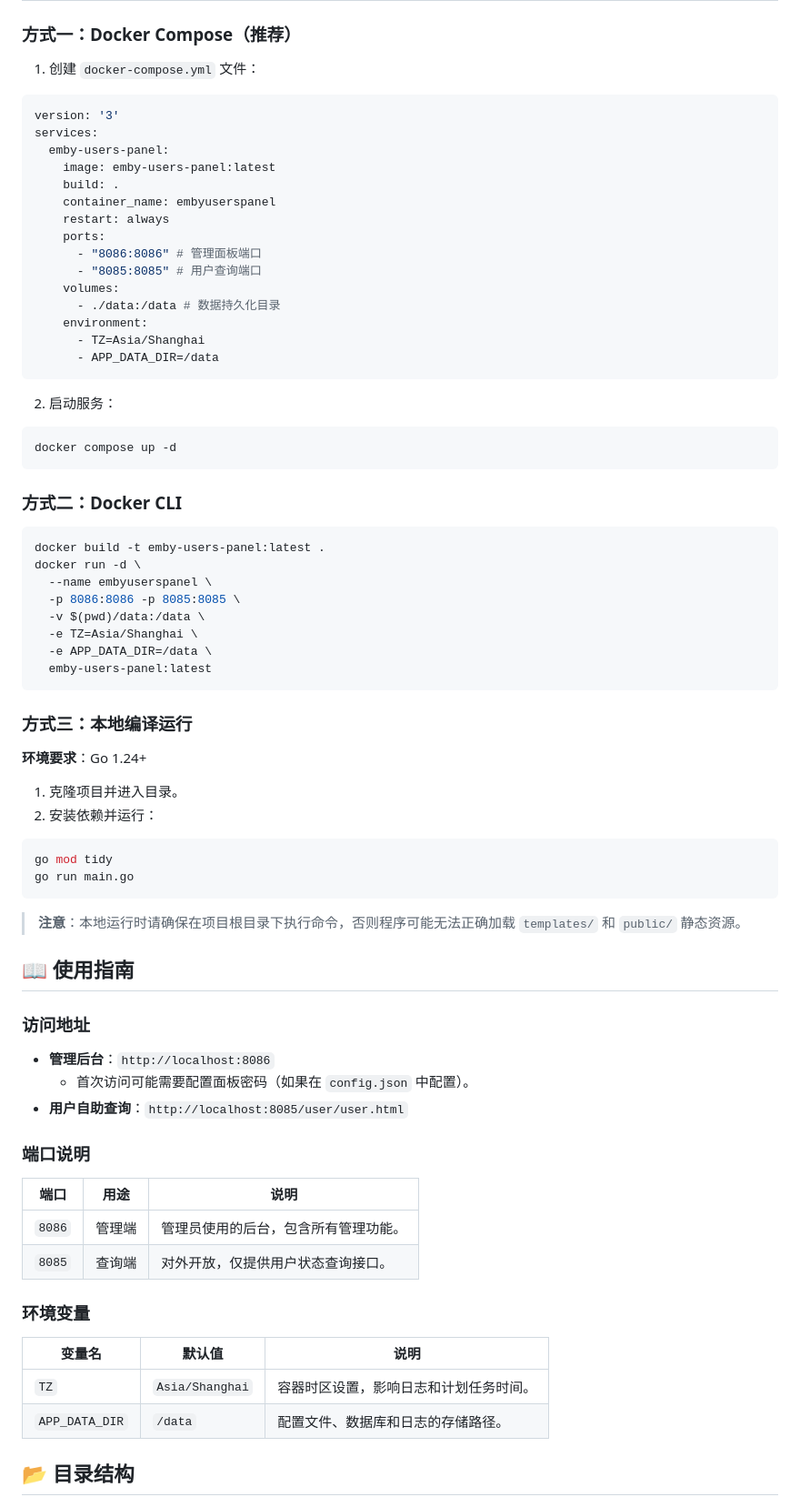
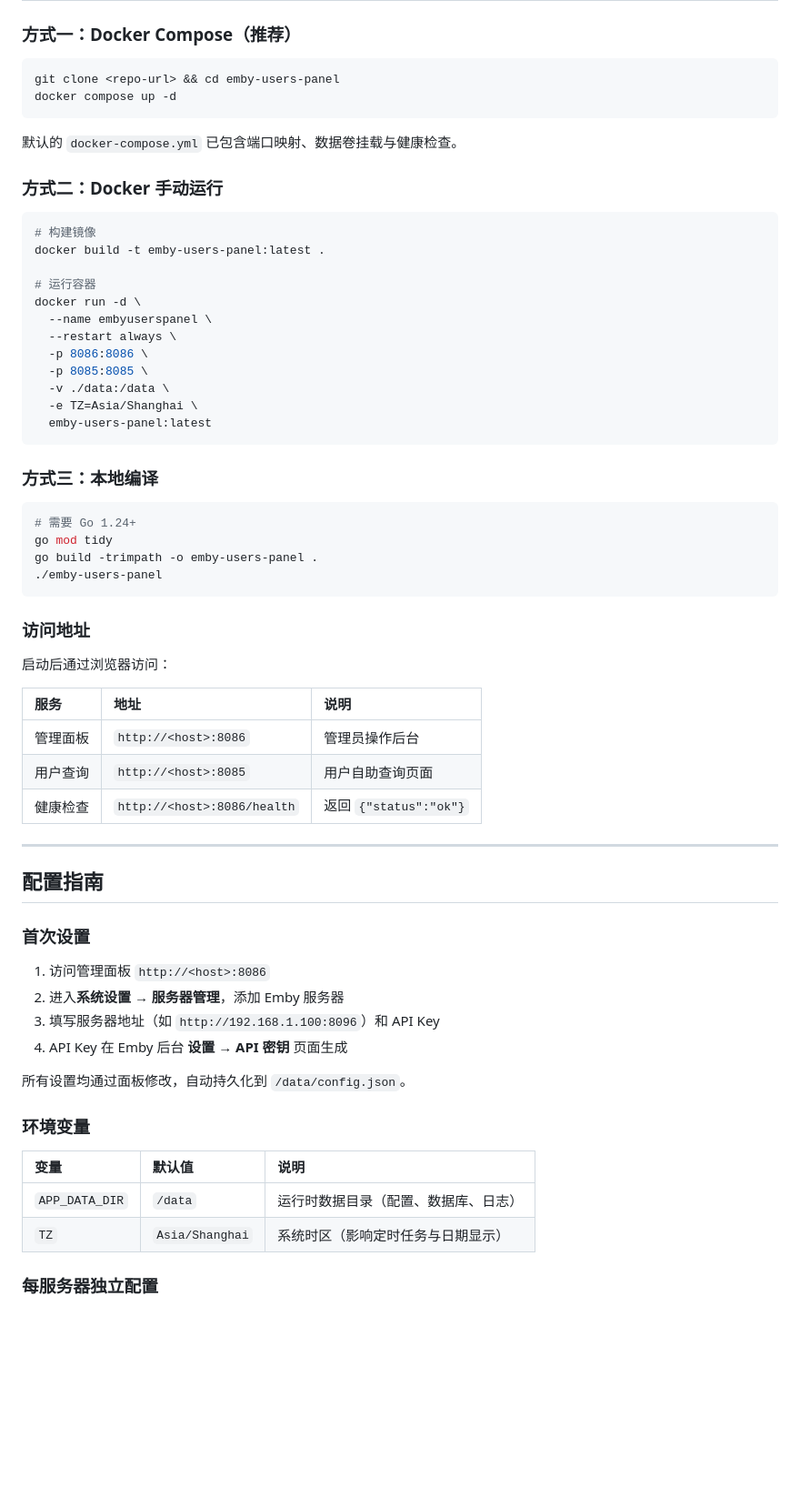
Before and after one commit to GitYuA/EmbyUsersPlane, a Markdown page: README.md, the part around one of its changes. Shown at 91% size. GitHub-like rendering; blank space fills up the shorter version.

````diff
--- a/README.md
+++ b/README.md
@@ -29,80 +81,68 @@ Emby 用户管理面板 (Go 实现)，专为 Emby 媒体服务器设计的轻量
 
 ### 方式一：Docker Compose（推荐）
 
-1. 创建 `docker-compose.yml` 文件：
-
-```yaml
-version: '3'
-services:
-  emby-users-panel:
-    image: emby-users-panel:latest
-    build: .
-    container_name: embyuserspanel
-    restart: always
-    ports:
-      - "8086:8086" # 管理面板端口
-      - "8085:8085" # 用户查询端口
-    volumes:
-      - ./data:/data # 数据持久化目录
-    environment:
-      - TZ=Asia/Shanghai
-      - APP_DATA_DIR=/data
-```
-
-2. 启动服务：
-
 ```bash
+git clone <repo-url> && cd emby-users-panel
 docker compose up -d
 ```
 
-### 方式二：Docker CLI
+默认的 `docker-compose.yml` 已包含端口映射、数据卷挂载与健康检查。
+
+### 方式二：Docker 手动运行
 
 ```bash
+# 构建镜像
 docker build -t emby-users-panel:latest .
+
+# 运行容器
 docker run -d \
   --name embyuserspanel \
-  -p 8086:8086 -p 8085:8085 \
-  -v $(pwd)/data:/data \
+  --restart always \
+  -p 8086:8086 \
+  -p 8085:8085 \
+  -v ./data:/data \
   -e TZ=Asia/Shanghai \
-  -e APP_DATA_DIR=/data \
   emby-users-panel:latest
 ```
 
-### 方式三：本地编译运行
-
-**环境要求**：Go 1.24+
-
-1. 克隆项目并进入目录。
-2. 安装依赖并运行：
+### 方式三：本地编译
 
 ```bash
+# 需要 Go 1.24+
 go mod tidy
-go run main.go
+go build -trimpath -o emby-users-panel .
+./emby-users-panel
 ```
-
-> **注意**：本地运行时请确保在项目根目录下执行命令，否则程序可能无法正确加载 `templates/` 和 `public/` 静态资源。
-
-## 📖 使用指南
 
 ### 访问地址
 
-- **管理后台**：`http://localhost:8086`
-  - 首次访问可能需要配置面板密码（如果在 `config.json` 中配置）。
-- **用户自助查询**：`http://localhost:8085/user/user.html`
+启动后通过浏览器访问：
 
-### 端口说明
+| 服务 | 地址 | 说明 |
+|:-----|:-----|:-----|
+| 管理面板 | `http://<host>:8086` | 管理员操作后台 |
+| 用户查询 | `http://<host>:8085` | 用户自助查询页面 |
+| 健康检查 | `http://<host>:8086/health` | 返回 `{"status":"ok"}` |
 
-| 端口 | 用途 | 说明 |
-|---|---|---|
-| `8086` | 管理端 | 管理员使用的后台，包含所有管理功能。 |
-| `8085` | 查询端 | 对外开放，仅提供用户状态查询接口。 |
+---
+
+## 配置指南
+
+### 首次设置
+
+1. 访问管理面板 `http://<host>:8086`
+2. 进入**系统设置 → 服务器管理**，添加 Emby 服务器
+3. 填写服务器地址（如 `http://192.168.1.100:8096`）和 API Key
+4. API Key 在 Emby 后台 **设置 → API 密钥** 页面生成
+
+所有设置均通过面板修改，自动持久化到 `/data/config.json`。
 
 ### 环境变量
 
-| 变量名 | 默认值 | 说明 |
-|---|---|---|
-| `TZ` | `Asia/Shanghai` | 容器时区设置，影响日志和计划任务时间。 |
-| `APP_DATA_DIR` | `/data` | 配置文件、数据库和日志的存储路径。 |
+| 变量 | 默认值 | 说明 |
+|:-----|:-------|:-----|
+| `APP_DATA_DIR` | `/data` | 运行时数据目录（配置、数据库、日志） |
+| `TZ` | `Asia/Shanghai` | 系统时区（影响定时任务与日期显示） |
 
-## 📂 目录结构
+### 每服务器独立配置
 
````
Also changed, not shown: other parts of README.md (+205 -68 lines).
